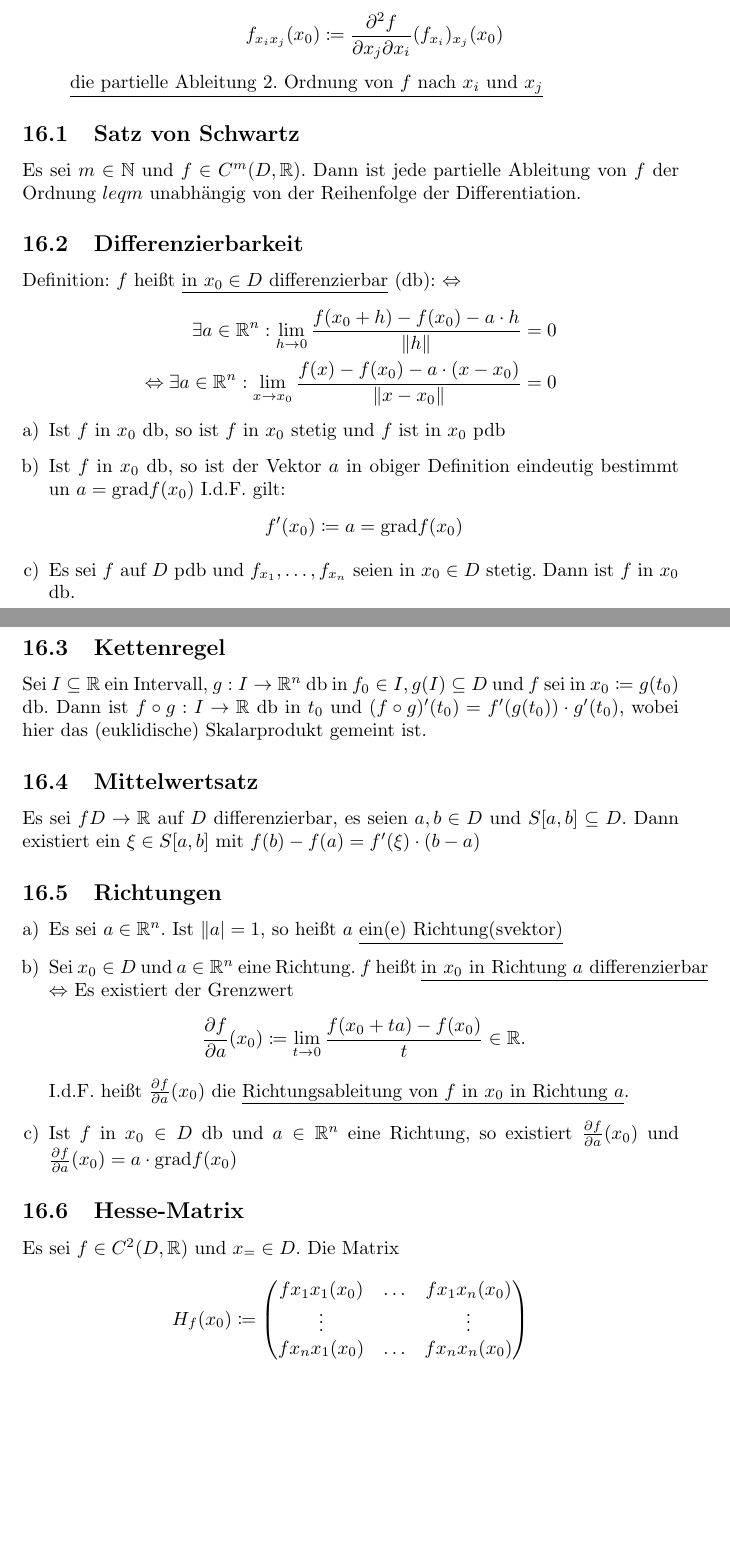
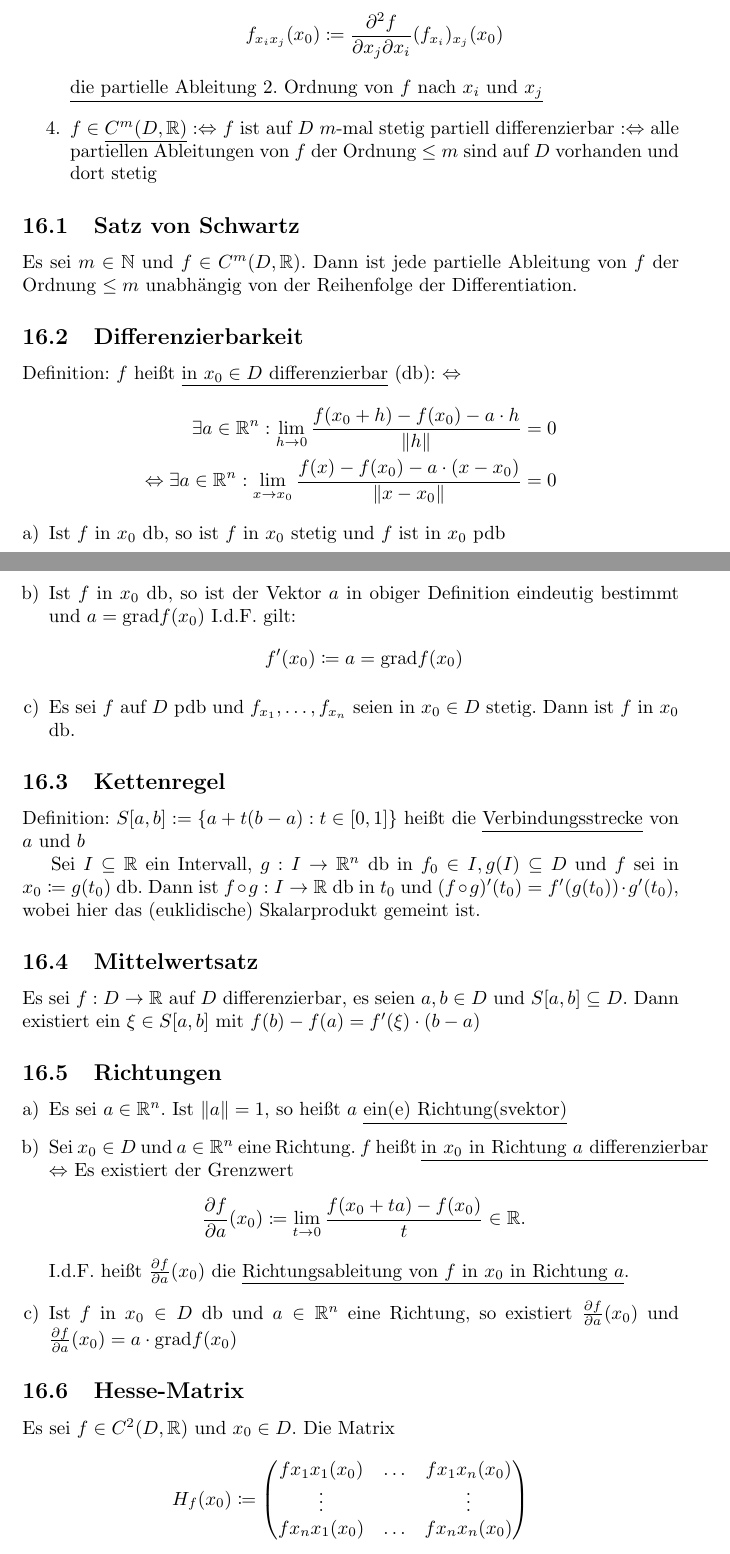
Before and after one commit to FelixMoeller3/Zusammenfassung_HM, a LaTeX document (main.tex, which reads sections/hm2/differentialrechnung_im_r_n.tex): two parts of pages 19 and 20 of 32, joined at a grey line, cut so that both start at the same text, the shorter picture padded with empty space. Compiled offline with pdfLaTeX.

Commit message:
Einige Ausbesserungen und wenige Ergänzungen (#4)
* add one missing closing parenthesis

* replace 0 with ß in Weierstraß

* replace x with x_i

* add definition of C^m(D, R) + fix

* spelling

* add missing definition of S[a, b]

* spelling

* fix my parenthesis

```diff
--- a/sections/hm2/differentialrechnung_im_r_n.tex
+++ b/sections/hm2/differentialrechnung_im_r_n.tex
@@ -19,11 +19,13 @@ Definition:
         f_{x_ix_j}(x_0) \coloneqq \frac{\partial^2 f}{\partial x_j \partial x_i} (f_{x_i})_{x_j}(x_0)
     \end{align*}
     \underline{die partielle Ableitung 2. Ordnung von $f$ nach $x_i$ und $x_j$}
+    \item $f \in \underline{C^m(D, \mathbb{R})} :\Leftrightarrow$ $f$ ist auf $D$ $m$-mal stetig partiell differenzierbar
+    :$\Leftrightarrow$ alle partiellen Ableitungen von $f$ der Ordnung $\leq m$ sind auf $D$ vorhanden und dort stetig
 \end{enumerate}
 
 \subsection{Satz von Schwartz}
 \label{sec: Schwartz}
-Es sei $m \in \mathbb{N}$ und $f \in C^m(D,\mathbb{R})$. Dann ist jede partielle Ableitung von $f$ der Ordnung $leq m$
+Es sei $m \in \mathbb{N}$ und $f \in C^m(D,\mathbb{R})$. Dann ist jede partielle Ableitung von $f$ der Ordnung $\leq m$
 unabhängig von der Reihenfolge der Differentiation.
 
 \subsection{Differenzierbarkeit}
@@ -34,7 +36,7 @@ Definition: $f$ heißt \underline{in $x_0 \in D$ differenzierbar} (db): $\Leftri
 \end{align*}
 \begin{enumerate}[a)]
     \item Ist $f$ in $x_0$ db, so ist $f$ in $x_0$ stetig und $f$ ist in $x_0$ pdb
-    \item Ist $f$ in $x_0$ db, so ist der Vektor $a$ in obiger Definition eindeutig bestimmt un $a=\text{grad}f(x_0)$ I.d.F. gilt:
+    \item Ist $f$ in $x_0$ db, so ist der Vektor $a$ in obiger Definition eindeutig bestimmt und $a=\text{grad}f(x_0)$ I.d.F. gilt:
     \begin{align*}
         f'(x_0) \coloneqq a = \text{grad}f(x_0)
     \end{align*}
@@ -42,15 +44,17 @@ Definition: $f$ heißt \underline{in $x_0 \in D$ differenzierbar} (db): $\Leftri
 \end{enumerate}
 
 \subsection{Kettenregel}
+Definition: $S[a, b] := \{a + t(b - a) : t \in [0, 1]\}$ heißt die \underline{Verbindungsstrecke} von $a$ und $b$
+
 Sei $I \subseteq \mathbb{R}$ ein Intervall, $g: I \to \mathbb{R}^n$ db in $f_0 \in I, g(I) \subseteq D$ und $f$ sei in $x_0 \coloneqq g(t_0)$ db.
 Dann ist $f \circ g: I \to \mathbb{R}$ db in $t_0$ und $(f \circ g)' (t_0) = f'(g(t_0)) \cdot g'(t_0)$, wobei hier das (euklidische) Skalarprodukt gemeint ist.
 
 \subsection{Mittelwertsatz}
-Es sei $f D \to \mathbb{R}$ auf $D$ differenzierbar, es seien $a,b \in D$ und $S[a,b] \subseteq D$. Dann existiert ein $\xi \in S[a,b]$ mit $f(b) - f(a) = f'(\xi) \cdot (b-a)$
+Es sei $f: D \to \mathbb{R}$ auf $D$ differenzierbar, es seien $a,b \in D$ und $S[a,b] \subseteq D$. Dann existiert ein $\xi \in S[a,b]$ mit $f(b) - f(a) = f'(\xi) \cdot (b-a)$
 
 \subsection{Richtungen}
 \begin{enumerate}[a)]
-    \item Es sei $a \in \mathbb{R}^n$. Ist $\lVert a \rvert = 1,$ so heißt $a$ \underline{ein(e) Richtung(svektor)}
+    \item Es sei $a \in \mathbb{R}^n$. Ist $\lVert a \rVert = 1,$ so heißt $a$ \underline{ein(e) Richtung(svektor)}
     \item Sei $x_0 \in D$ und $a \in \mathbb{R}^n$ eine Richtung. $f$ heißt \underline{in $x_0$ in Richtung $a$ differenzierbar} $\Leftrightarrow$ Es existiert der Grenzwert
     \begin{align*}
         \frac{\partial f}{\partial a}(x_0) \coloneqq \lim \limits_{t \to 0} \frac{f(x_0 + ta) -f(x_0)}{t} \in \mathbb{R}.
@@ -61,7 +65,7 @@ Es sei $f D \to \mathbb{R}$ auf $D$ differenzierbar, es seien $a,b \in D$ und $S
 \end{enumerate}
 
 \subsection{Hesse-Matrix}
-Es sei $f \in C^2(D,\mathbb{R})$ und $x_= \in D$. Die Matrix
+Es sei $f \in C^2(D,\mathbb{R})$ und $x_0 \in D$. Die Matrix
 \begin{align*}
     H_f(x_0) \coloneqq \begin{pmatrix} f{x_1x_1}(x_0) & \ldots & f{x_1x_n}(x_0) \\ \vdots & & \vdots \\ f{x_nx_1}(x_0) & \ldots & f{x_nx_n}(x_0)\end{pmatrix}
 \end{align*}
```
Also changed, not shown: sections/hm1/differentialrechnung.tex (+1 -1 lines), sections/hm2/analysis_in_c.tex (+1 -1 lines), sections/hm2/konvergenz_im_r_n.tex (+1 -1 lines), sections/hm2/differentialrechnung_im_r_n.tex (14 more changed lines).
